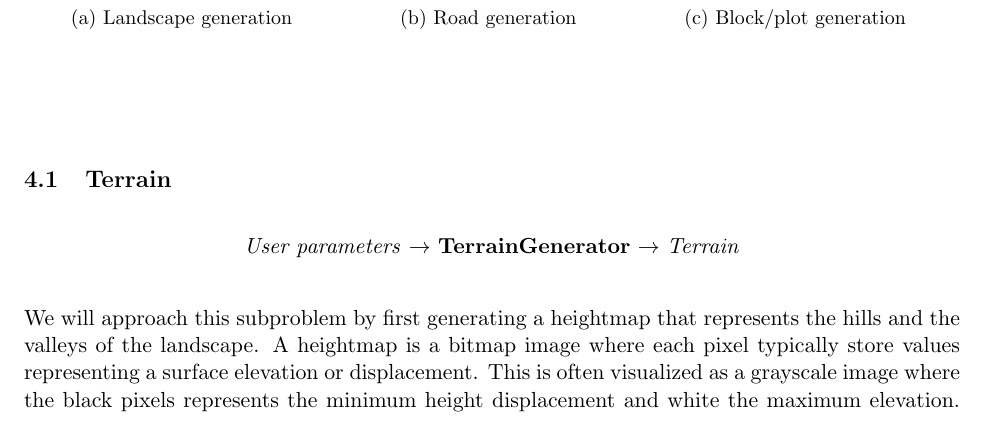
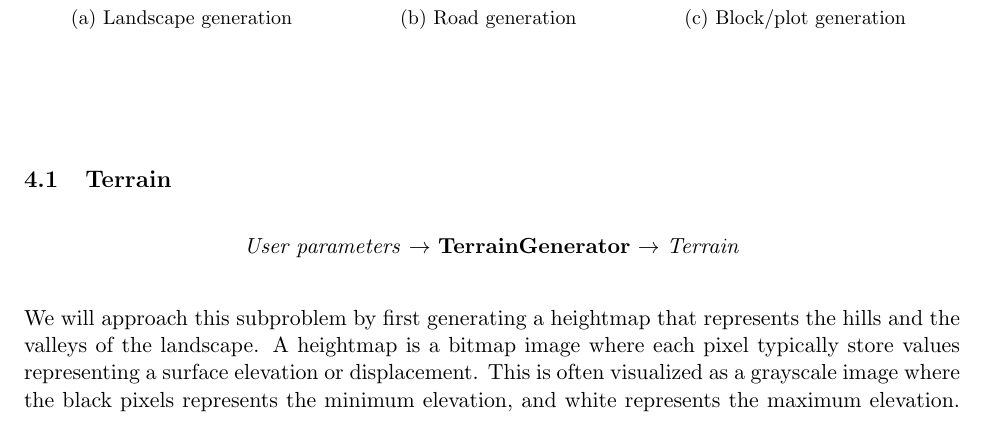
Before and after one commit to DATX02-20-02/Report, a LaTeX document (main.tex, which reads tex/method/terrain.tex): part of page 12 of 22, cut so that both start at the same text. Compiled offline with pdfLaTeX.

Commit message:
Changes sentence in terrain.tex talking about grayscale image

```diff
--- a/tex/method/terrain.tex
+++ b/tex/method/terrain.tex
@@ -5,7 +5,7 @@
 
 We will approach this subproblem by first generating a heightmap that represents the hills and the valleys of the landscape.
 A heightmap is a bitmap image where each pixel typically store values representing a surface elevation or displacement.
-This is often visualized as a grayscale image where the black pixels represents the minimum height displacement and white the maximum elevation.
+This is often visualized as a grayscale image where the black pixels represents the minimum elevation, and white represents the maximum elevation.
 To this projects particular use case the pixel values will store the terrain elevation and rendered as a 3D mesh.
 One limitation of using a heightmap however, is that it can not represent more complex 3D geometry such as caves or overhangs, but since the main focus of the project is on procedurally generating a city not the terrain this is not deemed as a problem.
 Figure~\ref{fig:heightmap} illustrates an example heightmap visualized as a grayscale image.
```
